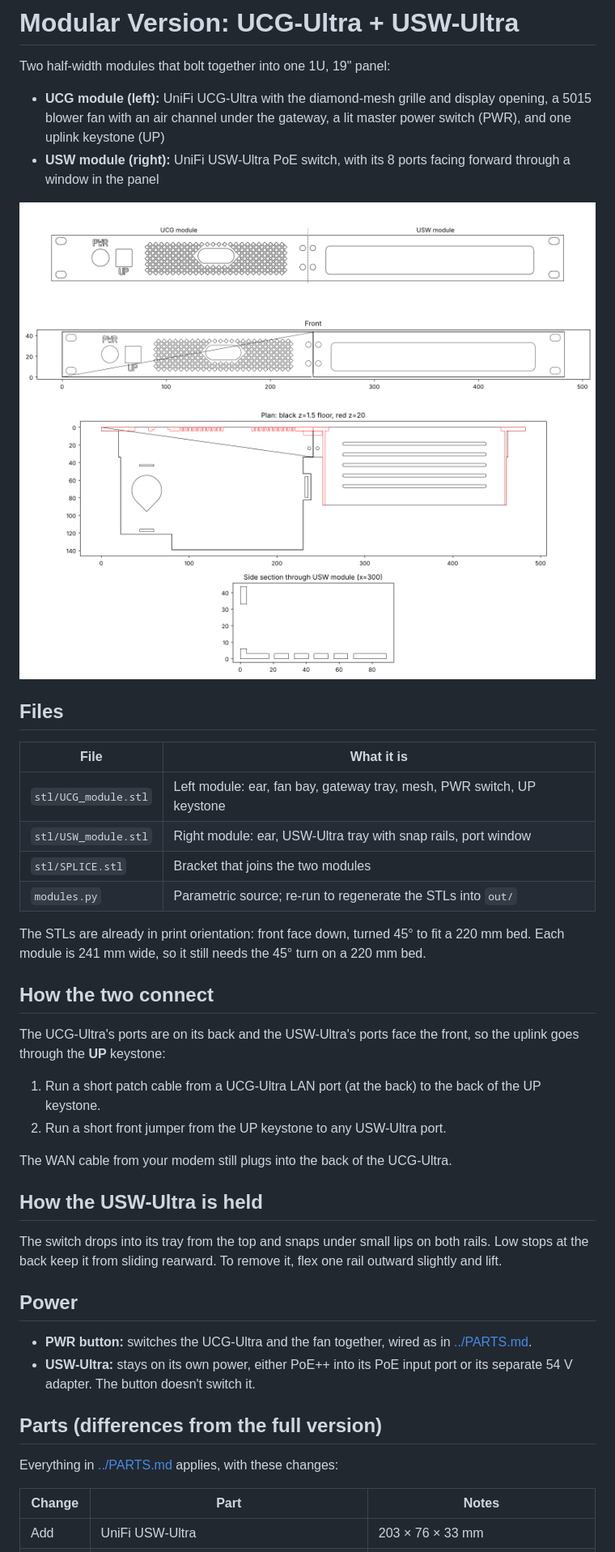
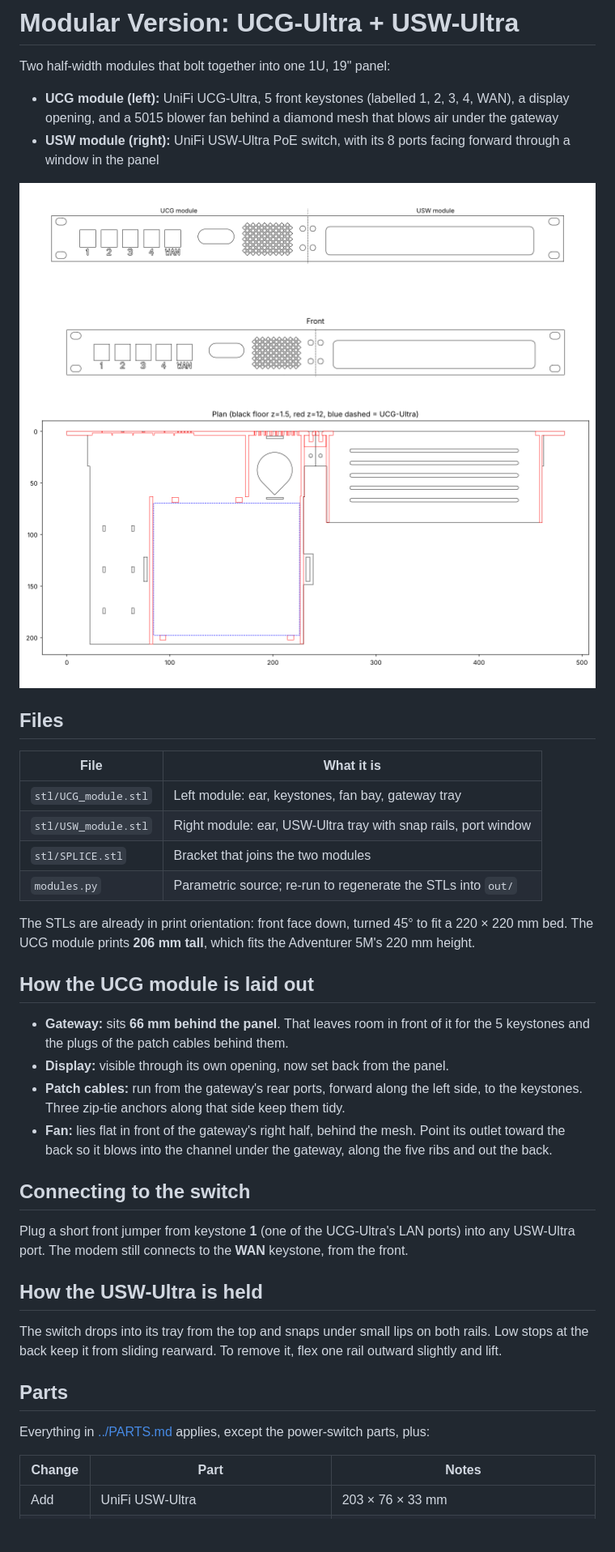
Before and after one commit to EddieOhlson/ucg-ultra-rack-mount, a Markdown page: half-modules/README.md, the part around one of its changes. Shown at 81% size. Rendered like a GitHub page; pictures changed too: half-modules/docs/front.png, half-modules/docs/sections.png; blank space fills up the shorter version.

```diff
--- a/half-modules/README.md
+++ b/half-modules/README.md
@@ -2,7 +2,7 @@
 
 Two half-width modules that bolt together into one 1U, 19" panel:
 
-- **UCG module (left):** UniFi UCG-Ultra with the diamond-mesh grille and display opening, a 5015 blower fan with an air channel under the gateway, a lit master power switch (PWR), and one uplink keystone (UP)
+- **UCG module (left):** UniFi UCG-Ultra, 5 front keystones (labelled 1, 2, 3, 4, WAN), a display opening, and a 5015 blower fan behind a diamond mesh that blows air under the gateway
 - **USW module (right):** UniFi USW-Ultra PoE switch, with its 8 ports facing forward through a window in the panel
 
 ![Front](docs/front.png)
@@ -12,34 +12,31 @@ Two half-width modules that bolt together into one 1U, 19" panel:
 
 | File | What it is |
 |---|---|
-| `stl/UCG_module.stl` | Left module: ear, fan bay, gateway tray, mesh, PWR switch, UP keystone |
+| `stl/UCG_module.stl` | Left module: ear, keystones, fan bay, gateway tray |
 | `stl/USW_module.stl` | Right module: ear, USW-Ultra tray with snap rails, port window |
 | `stl/SPLICE.stl` | Bracket that joins the two modules |
 | `modules.py` | Parametric source; re-run to regenerate the STLs into `out/` |
 
-The STLs are already in print orientation: front face down, turned 45° to fit a 220 mm bed. Each module is 241 mm wide, so it still needs the 45° turn on a 220 mm bed.
+The STLs are already in print orientation: front face down, turned 45° to fit a 220 × 220 mm bed. The UCG module prints **206 mm tall**, which fits the Adventurer 5M's 220 mm height.
 
-## How the two connect
+## How the UCG module is laid out
 
-The UCG-Ultra's ports are on its back and the USW-Ultra's ports face the front, so the uplink goes through the **UP** keystone:
+- **Gateway:** sits **66 mm behind the panel**. That leaves room in front of it for the 5 keystones and the plugs of the patch cables behind them.
+- **Display:** visible through its own opening, now set back from the panel.
+- **Patch cables:** run from the gateway's rear ports, forward along the left side, to the keystones. Three zip-tie anchors along that side keep them tidy.
+- **Fan:** lies flat in front of the gateway's right half, behind the mesh. Point its outlet toward the back so it blows into the channel under the gateway, along the five ribs and out the back.
 
-1. Run a short patch cable from a UCG-Ultra LAN port (at the back) to the back of the UP keystone.
-2. Run a short front jumper from the UP keystone to any USW-Ultra port.
+## Connecting to the switch
 
-The WAN cable from your modem still plugs into the back of the UCG-Ultra.
+Plug a short front jumper from keystone **1** (one of the UCG-Ultra's LAN ports) into any USW-Ultra port. The modem still connects to the **WAN** keystone, from the front.
 
 ## How the USW-Ultra is held
 
 The switch drops into its tray from the top and snaps under small lips on both rails. Low stops at the back keep it from sliding rearward. To remove it, flex one rail outward slightly and lift.
 
-## Power
+## Parts
 
-- **PWR button:** switches the UCG-Ultra and the fan together, wired as in [../PARTS.md](../PARTS.md#wiring-the-master-switch).
-- **USW-Ultra:** stays on its own power, either PoE++ into its PoE input port or its separate 54 V adapter. The button doesn't switch it.
-
-## Parts (differences from the full version)
-
-Everything in [../PARTS.md](../PARTS.md) applies, with these changes:
+Everything in [../PARTS.md](../PARTS.md) applies, except the power-switch parts, plus:
 
 | Change | Part | Notes |
 |---|---|---|
```
Also changed, not shown: other parts of half-modules/README.md (+21 -22 lines), 3 other files.
